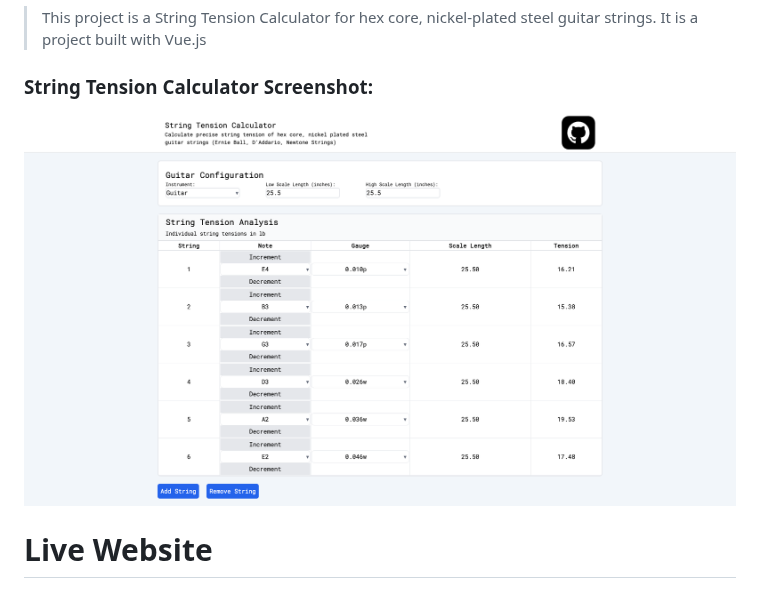
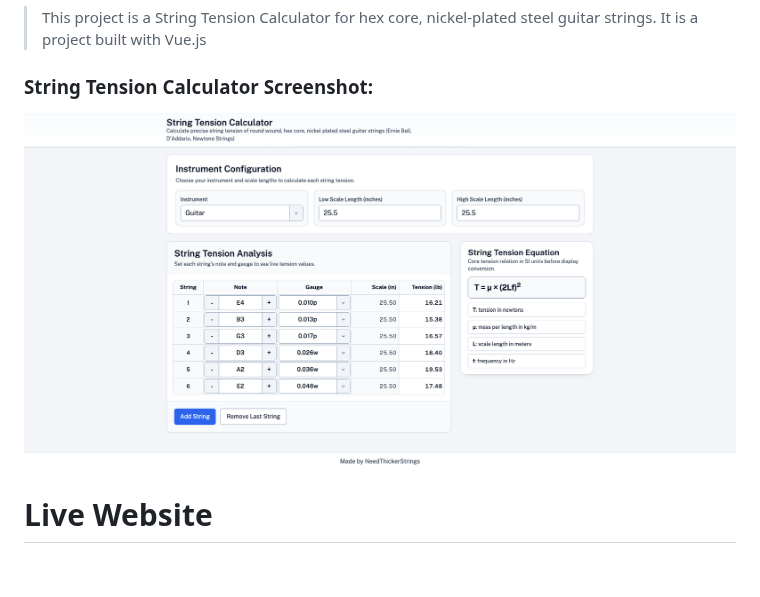
Before and after one commit to jacobrees/String-Tension-Calculator, a Markdown page: README.md, the part around the change. GitHub-like rendering; pictures changed too: screenshot/screenshot.jpg (added), screenshot/screenshot.png (deleted).

Commit message:
Update README.md screenshot

```diff
--- a/README.md
+++ b/README.md
@@ -4,7 +4,7 @@
 
 ### String Tension Calculator Screenshot:
 
-![](screenshot/screenshot.png)
+![](screenshot/screenshot.jpg)
 
 # Live Website
 
```
